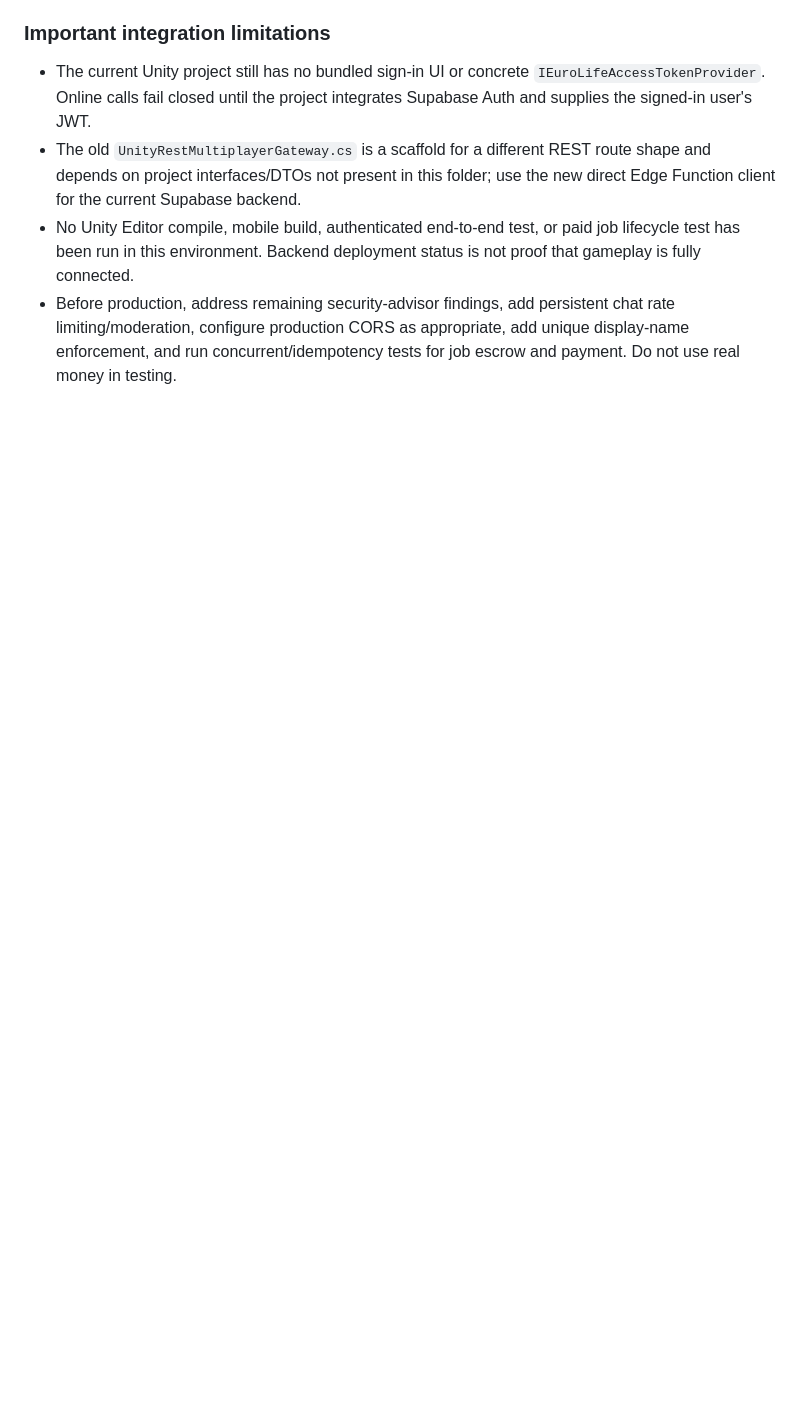
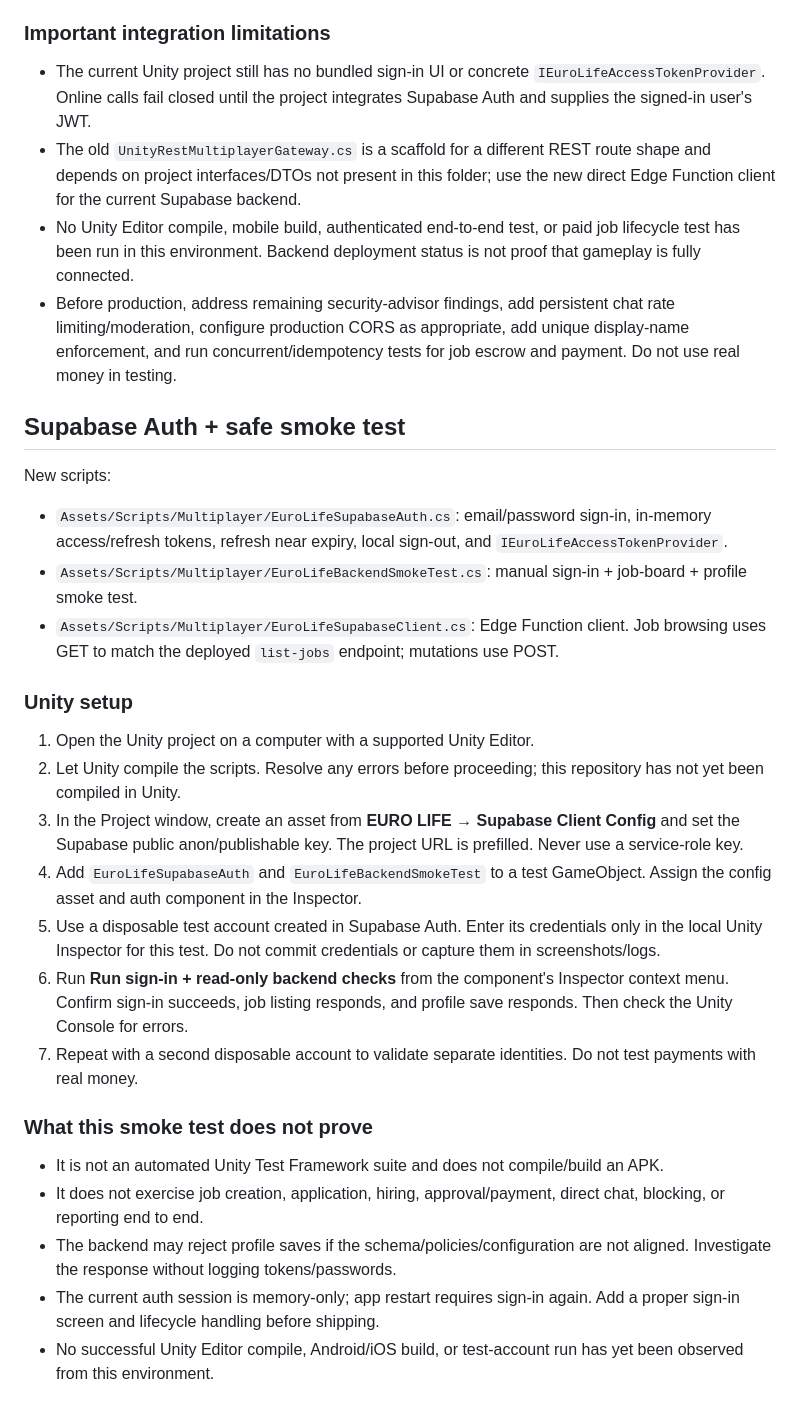
Before and after one commit to ajibolaoracle-hue/Eurolife, a Markdown page: UnityProject/README.md, the part around the change. GitHub-like rendering; blank space fills up the shorter version.

Commit message:
Document Unity Supabase Auth setup and smoke-test procedure

```diff
--- a/UnityProject/README.md
+++ b/UnityProject/README.md
@@ -37,3 +37,27 @@ The backend project URL is `https://xkyjeonqbfaaxnmujybn.supabase.co`. The Unity
 - The old `UnityRestMultiplayerGateway.cs` is a scaffold for a different REST route shape and depends on project interfaces/DTOs not present in this folder; use the new direct Edge Function client for the current Supabase backend.
 - No Unity Editor compile, mobile build, authenticated end-to-end test, or paid job lifecycle test has been run in this environment. Backend deployment status is not proof that gameplay is fully connected.
 - Before production, address remaining security-advisor findings, add persistent chat rate limiting/moderation, configure production CORS as appropriate, add unique display-name enforcement, and run concurrent/idempotency tests for job escrow and payment. Do not use real money in testing.
+
+
+## Supabase Auth + safe smoke test
+
+New scripts:
+- `Assets/Scripts/Multiplayer/EuroLifeSupabaseAuth.cs`: email/password sign-in, in-memory access/refresh tokens, refresh near expiry, local sign-out, and `IEuroLifeAccessTokenProvider`.
+- `Assets/Scripts/Multiplayer/EuroLifeBackendSmokeTest.cs`: manual sign-in + job-board + profile smoke test.
+- `Assets/Scripts/Multiplayer/EuroLifeSupabaseClient.cs`: Edge Function client. Job browsing uses GET to match the deployed `list-jobs` endpoint; mutations use POST.
+
+### Unity setup
+1. Open the Unity project on a computer with a supported Unity Editor.
+2. Let Unity compile the scripts. Resolve any errors before proceeding; this repository has not yet been compiled in Unity.
+3. In the Project window, create an asset from **EURO LIFE → Supabase Client Config** and set the Supabase public anon/publishable key. The project URL is prefilled. Never use a service-role key.
+4. Add `EuroLifeSupabaseAuth` and `EuroLifeBackendSmokeTest` to a test GameObject. Assign the config asset and auth component in the Inspector.
+5. Use a disposable test account created in Supabase Auth. Enter its credentials only in the local Unity Inspector for this test. Do not commit credentials or capture them in screenshots/logs.
+6. Run **Run sign-in + read-only backend checks** from the component's Inspector context menu. Confirm sign-in succeeds, job listing responds, and profile save responds. Then check the Unity Console for errors.
+7. Repeat with a second disposable account to validate separate identities. Do not test payments with real money.
+
+### What this smoke test does not prove
+- It is not an automated Unity Test Framework suite and does not compile/build an APK.
+- It does not exercise job creation, application, hiring, approval/payment, direct chat, blocking, or reporting end to end.
+- The backend may reject profile saves if the schema/policies/configuration are not aligned. Investigate the response without logging tokens/passwords.
+- The current auth session is memory-only; app restart requires sign-in again. Add a proper sign-in screen and lifecycle handling before shipping.
+- No successful Unity Editor compile, Android/iOS build, or test-account run has yet been observed from this environment.
```
